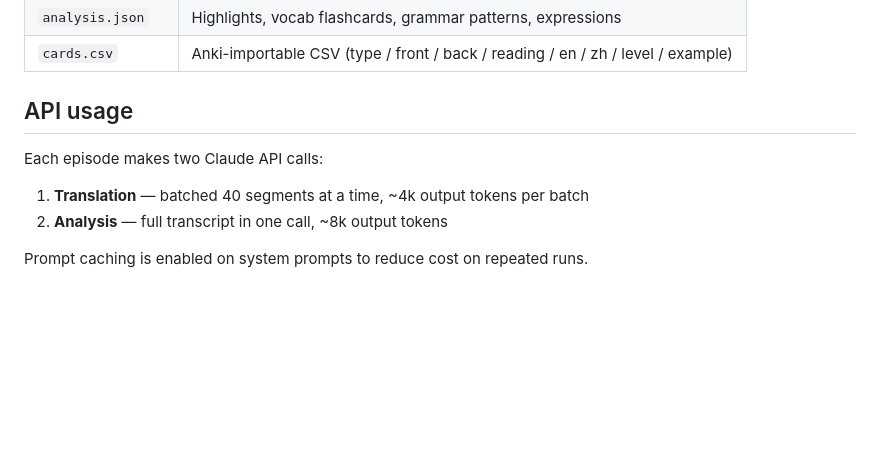
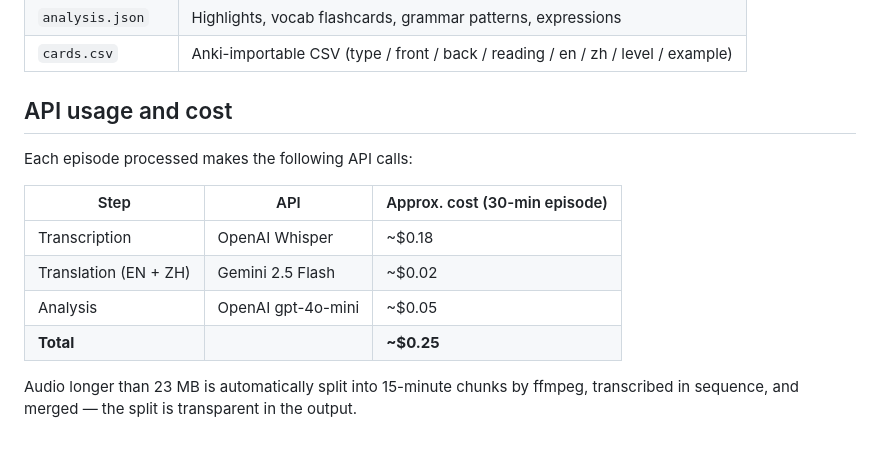
Before and after one commit to czwsh98/japanese-learning-through-news-and-podcasts, a Markdown page: README.md, the part around one of its changes. Rendered like a GitHub page; blank space fills up the shorter version.

```diff
--- a/README.md
+++ b/README.md
@@ -158,11 +172,15 @@ launchctl load ~/Library/LaunchAgents/com.japanese.pipeline.plist
 | `analysis.json` | Highlights, vocab flashcards, grammar patterns, expressions |
 | `cards.csv` | Anki-importable CSV (type / front / back / reading / en / zh / level / example) |
 
-## API usage
+## API usage and cost
 
-Each episode makes two Claude API calls:
+Each episode processed makes the following API calls:
 
-1. **Translation** — batched 40 segments at a time, ~4k output tokens per batch
-2. **Analysis** — full transcript in one call, ~8k output tokens
+| Step | API | Approx. cost (30-min episode) |
+|---|---|---|
+| Transcription | OpenAI Whisper | ~$0.18 |
+| Translation (EN + ZH) | Gemini 2.5 Flash | ~$0.02 |
+| Analysis | OpenAI gpt-4o-mini | ~$0.05 |
+| **Total** | | **~$0.25** |
 
-Prompt caching is enabled on system prompts to reduce cost on repeated runs.
+Audio longer than 23 MB is automatically split into 15-minute chunks by ffmpeg, transcribed in sequence, and merged — the split is transparent in the output.
```
Also changed, not shown: other parts of README.md (+52 -38 lines).
